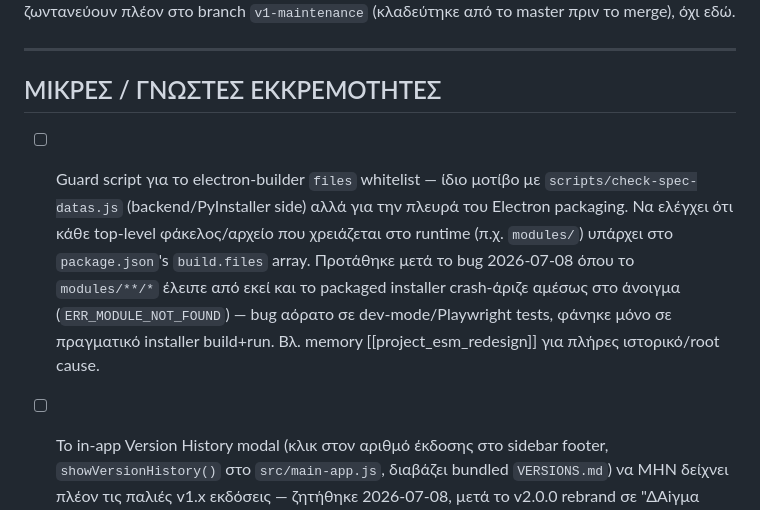
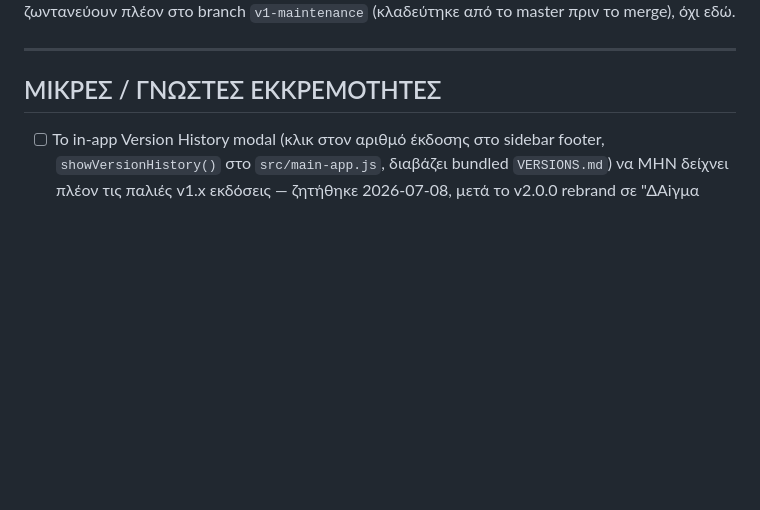
Before and after one commit to papadcha/lab-galatista, a Markdown page: TODOLIST.md, the part around the change. GitHub-like rendering; blank space fills up the shorter version.

Commit message:
docs: drop completed electron-builder guard script item from TODOLIST.md

```diff
--- a/TODOLIST.md
+++ b/TODOLIST.md
@@ -10,17 +10,6 @@
 ---
 
 ## ΜΙΚΡΕΣ / ΓΝΩΣΤΕΣ ΕΚΚΡΕΜΟΤΗΤΕΣ
-
-- [ ] Guard script για το electron-builder `files` whitelist —
-      ίδιο μοτίβο με `scripts/check-spec-datas.js` (backend/PyInstaller
-      side) αλλά για την πλευρά του Electron packaging. Να ελέγχει ότι
-      κάθε top-level φάκελος/αρχείο που χρειάζεται στο runtime (π.χ.
-      `modules/`) υπάρχει στο `package.json`'s `build.files` array.
-      Προτάθηκε μετά το bug 2026-07-08 όπου το `modules/**/*` έλειπε
-      από εκεί και το packaged installer crash-άριζε αμέσως στο άνοιγμα
-      (`ERR_MODULE_NOT_FOUND`) — bug αόρατο σε dev-mode/Playwright
-      tests, φάνηκε μόνο σε πραγματικό installer build+run. Βλ.
-      memory [[project_esm_redesign]] για πλήρες ιστορικό/root cause.
 
 - [ ] Το in-app Version History modal (κλικ στον αριθμό έκδοσης στο
       sidebar footer, `showVersionHistory()` στο `src/main-app.js`,
```
